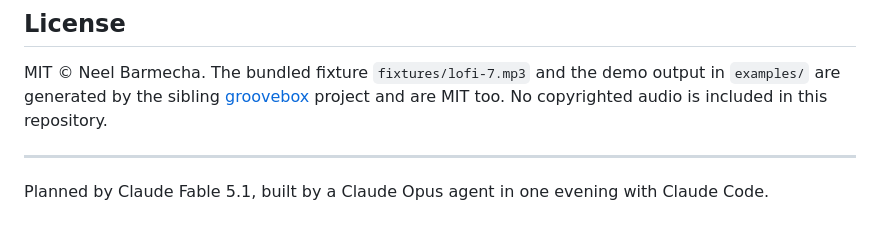
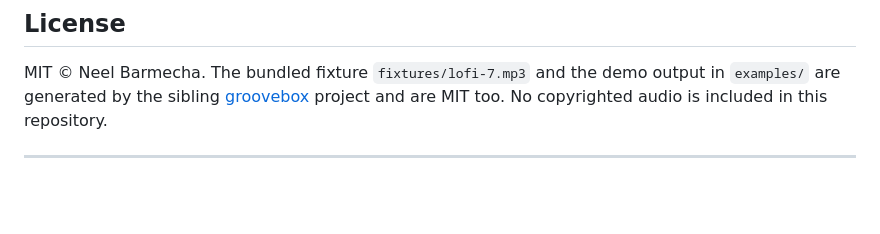
Before and after one commit to neelbarm/fourfloor, a Markdown page: README.md, the part around the change. GitHub-like rendering; blank space fills up the shorter version.

```diff
--- a/README.md
+++ b/README.md
@@ -267,6 +267,3 @@ in `examples/` are generated by the sibling
 No copyrighted audio is included in this repository.
 
 ---
-
-Planned by Claude Fable 5.1, built by a Claude Opus agent in one evening with
-Claude Code.
```
